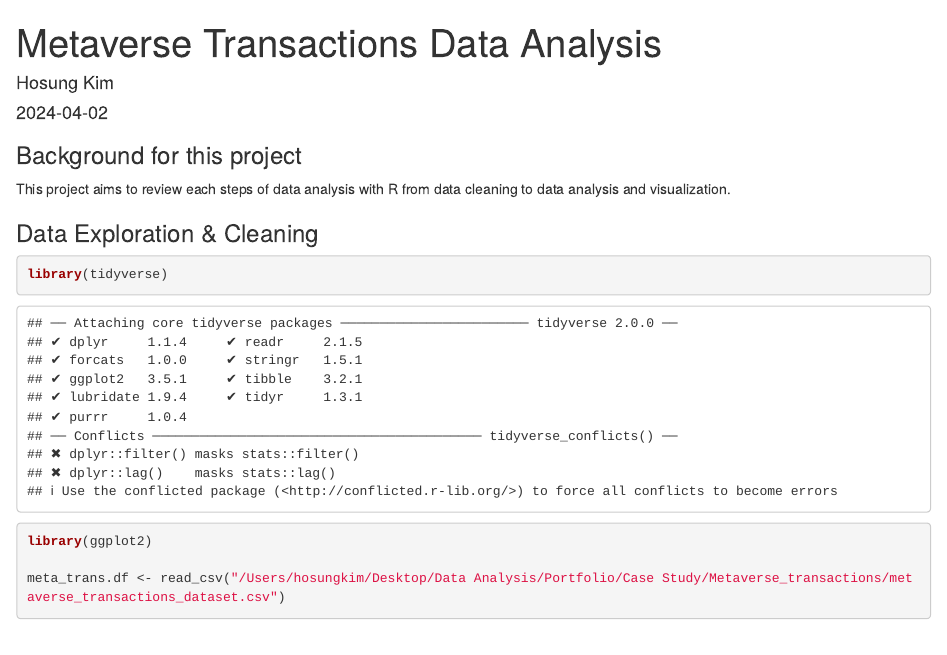
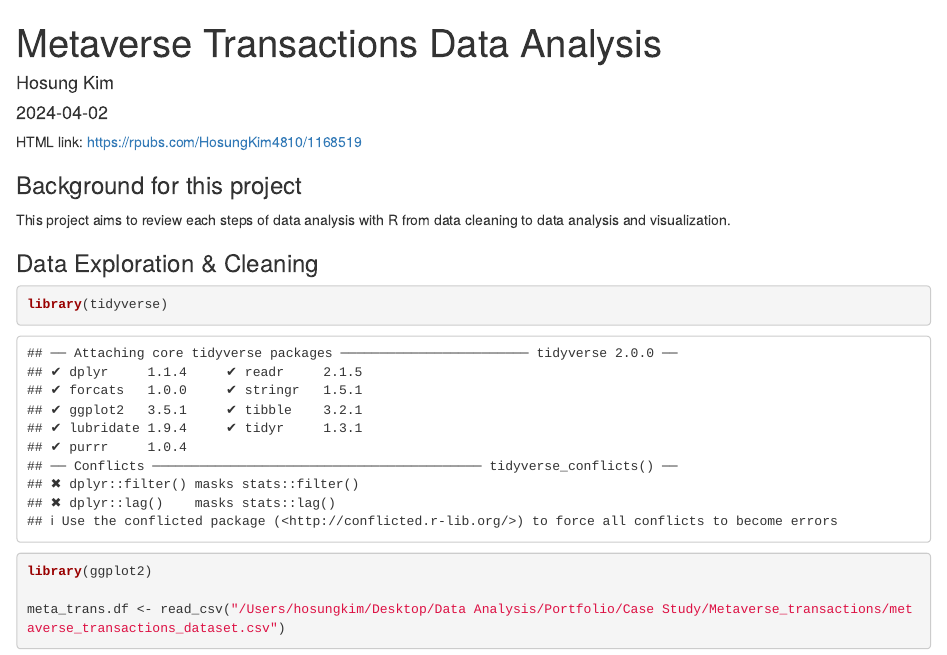
Before and after one commit to HosungKim48/PortfolioProjects, an R Markdown document (metaverse_transactions.rmd): the page in a window 1100 px wide, from its top. Rendered offline with R 4.5, knitr and Pandoc, with nearby package versions; some code elsewhere in the file could not run offline.

Commit message:
HTML link

```diff
--- a/metaverse_transactions.rmd
+++ b/metaverse_transactions.rmd
@@ -4,6 +4,7 @@ author: "Hosung Kim"
 date: "2024-04-02"
 output: html_document
 ---
+HTML link: https://rpubs.com/HosungKim4810/1168519
 
 ### Background for this project
 This project aims to review each steps of data analysis with R from data cleaning to data analysis and visualization.
```
